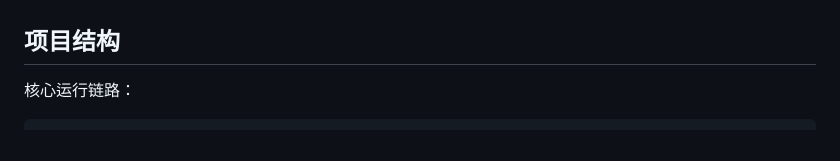
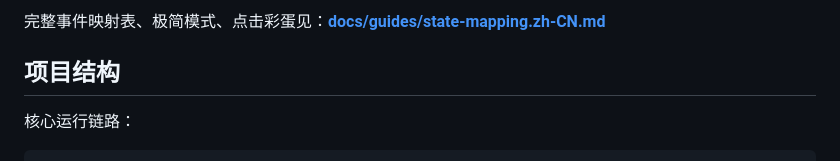
Before and after one commit to bestxiangest/clawd-buddy, a Markdown page: README.md, the part around one of its changes. Rendered like a GitHub page.

Commit message:
更新 README.md，添加动画一览表及相关描述

```diff
--- a/README.md
+++ b/README.md
@@ -69,3 +99,4 @@ npm test
+完整事件映射表、极简模式、点击彩蛋见：**[docs/guides/state-mapping.zh-CN.md](docs/guides/state-mapping.zh-CN.md)**
 
 ## 项目结构
 
```
Also changed, not shown: other parts of README.md (+30 -0 lines).
